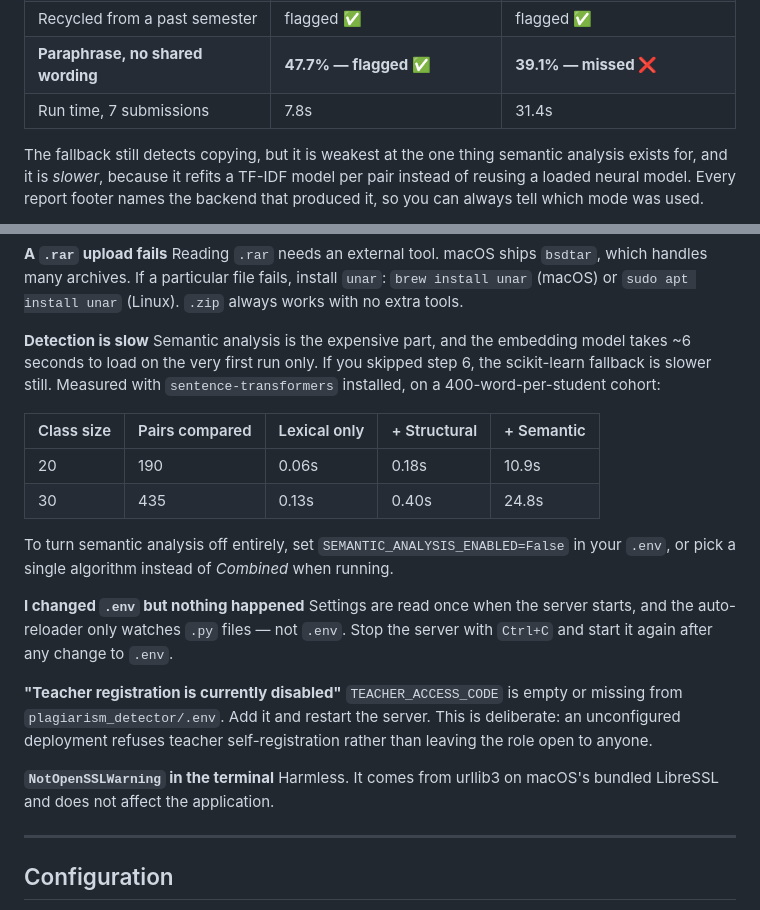
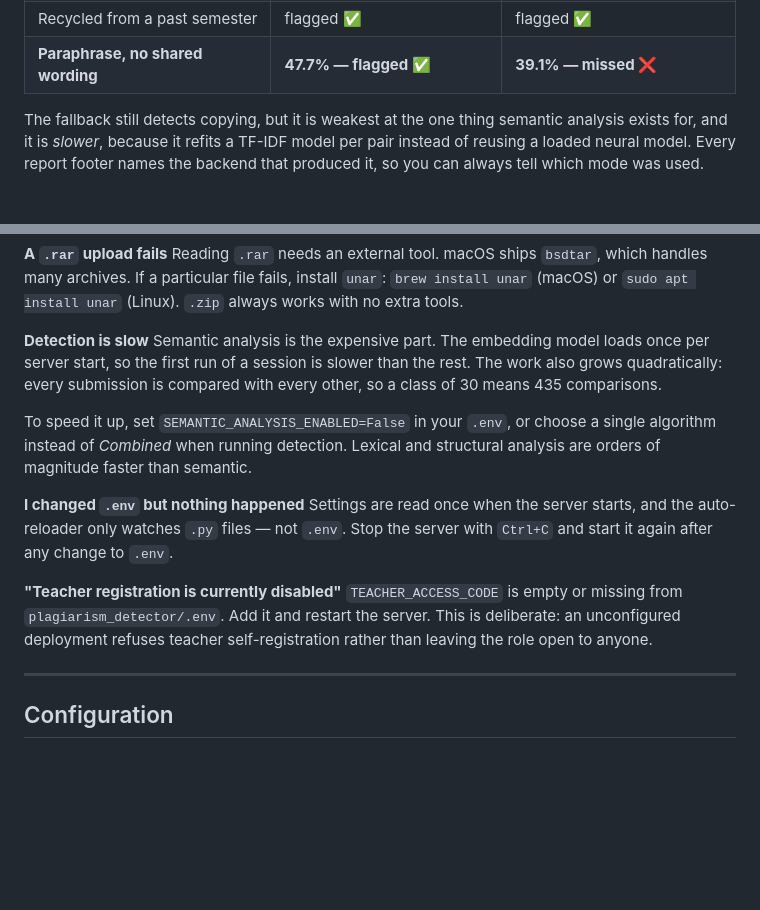
Before and after one commit to talhabinshafiqrajpoot/SmartAnalytica, a Markdown page: README.md, 2 parts joined by grey strips. GitHub-like rendering; blank space fills up the shorter version.

Commit message:
Remove environment-specific details from the README
Benchmark timings, the embedding model's load time and a urllib3/LibreSSL
warning were all artefacts of one machine rather than properties of the
project. Replaced the timing table with the reason detection scales the way it
does, which holds on any hardware.

```diff
--- a/README.md
+++ b/README.md
@@ -222,7 +222,6 @@ This pulls in PyTorch — about **320 MB** — so it is kept out of
 | Renamed-variable code copy | 75% ✅ | 75% ✅ |
 | Recycled from a past semester | flagged ✅ | flagged ✅ |
 | **Paraphrase, no shared wording** | **47.7% — flagged ✅** | **39.1% — missed ❌** |
-| Run time, 7 submissions | 7.8s | 31.4s |
 
 The fallback still detects copying, but it is weakest at the one thing semantic
 analysis exists for, and it is *slower*, because it refits a TF-IDF model per
@@ -433,18 +432,14 @@ archives. If a particular file fails, install `unar`:
 `.zip` always works with no extra tools.
 
 **Detection is slow**
-Semantic analysis is the expensive part, and the embedding model takes ~6
-seconds to load on the very first run only. If you skipped step 6, the
-scikit-learn fallback is slower still. Measured with `sentence-transformers`
-installed, on a 400-word-per-student cohort:
+Semantic analysis is the expensive part. The embedding model loads once per
+server start, so the first run of a session is slower than the rest. The work
+also grows quadratically: every submission is compared with every other, so a
+class of 30 means 435 comparisons.
 
-| Class size | Pairs compared | Lexical only | + Structural | + Semantic |
-|---|---|---|---|---|
-| 20 | 190 | 0.06s | 0.18s | 10.9s |
-| 30 | 435 | 0.13s | 0.40s | 24.8s |
-
-To turn semantic analysis off entirely, set `SEMANTIC_ANALYSIS_ENABLED=False`
-in your `.env`, or pick a single algorithm instead of *Combined* when running.
+To speed it up, set `SEMANTIC_ANALYSIS_ENABLED=False` in your `.env`, or choose
+a single algorithm instead of *Combined* when running detection. Lexical and
+structural analysis are orders of magnitude faster than semantic.
 
 **I changed `.env` but nothing happened**
 Settings are read once when the server starts, and the auto-reloader only
@@ -456,9 +451,6 @@ again after any change to `.env`.
 it and restart the server. This is deliberate: an unconfigured deployment
 refuses teacher self-registration rather than leaving the role open to anyone.
 
-**`NotOpenSSLWarning` in the terminal**
-Harmless. It comes from urllib3 on macOS's bundled LibreSSL and does not affect
-the application.
 
 ---
 
```
